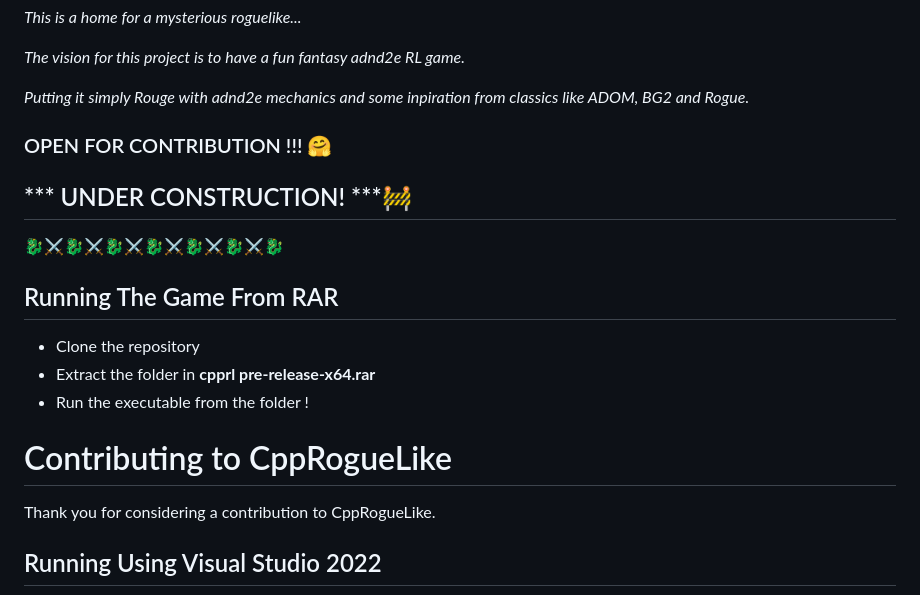
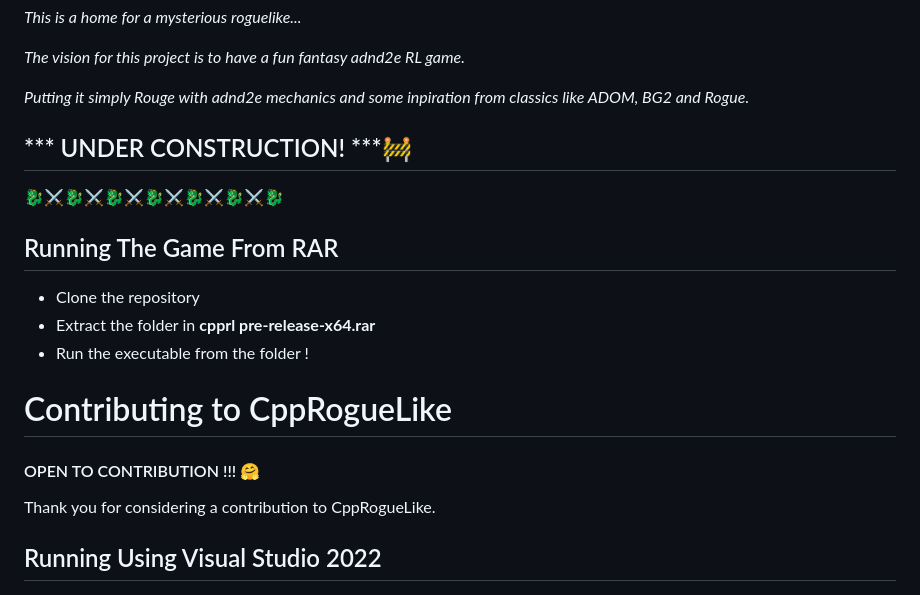
Before and after one commit to autoexecbatman/CppRogueLike, a Markdown page: README.md, the part around the change. Rendered like a GitHub page.

```diff
--- a/README.md
+++ b/README.md
@@ -5,8 +5,6 @@
 *The vision for this project is to have a fun fantasy adnd2e RL game.*
 
 *Putting it simply Rouge with adnd2e mechanics and some inpiration from classics like ADOM, BG2 and Rogue.*
-
-### OPEN FOR CONTRIBUTION !!! 🤗
 
 ## *** UNDER CONSTRUCTION! ***:construction:
 
@@ -19,6 +17,7 @@
 
 # Contributing to CppRogueLike
 
+#### OPEN TO CONTRIBUTION !!! 🤗
 Thank you for considering a contribution to CppRogueLike.
 
 ## Running Using Visual Studio 2022
```
